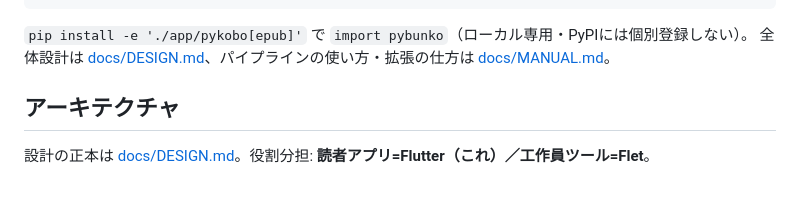
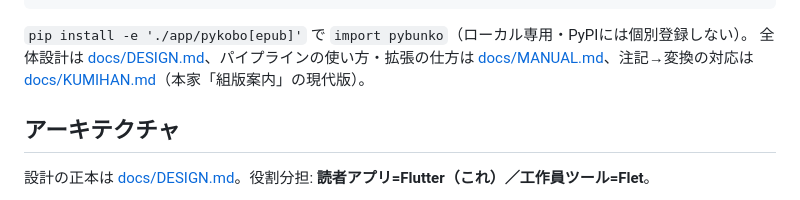
Before and after one commit to aiseed-dev/bunko, a Markdown page: README.md, the part around the change. Drawn GitHub-style.

````diff
--- a/README.md
+++ b/README.md
@@ -44,7 +44,7 @@ bunko/
 ```
 
 `pip install -e './app/pykobo[epub]'` で `import pybunko`（ローカル専用・PyPIには個別登録しない）。
-全体設計は [docs/DESIGN.md](docs/DESIGN.md)、パイプラインの使い方・拡張の仕方は [docs/MANUAL.md](docs/MANUAL.md)。
+全体設計は [docs/DESIGN.md](docs/DESIGN.md)、パイプラインの使い方・拡張の仕方は [docs/MANUAL.md](docs/MANUAL.md)、注記→変換の対応は [docs/KUMIHAN.md](docs/KUMIHAN.md)（本家「組版案内」の現代版）。
 
 ## アーキテクチャ
 
````
Also changed, not shown: docs/KUMIHAN.md (added, +141 -0 lines).
